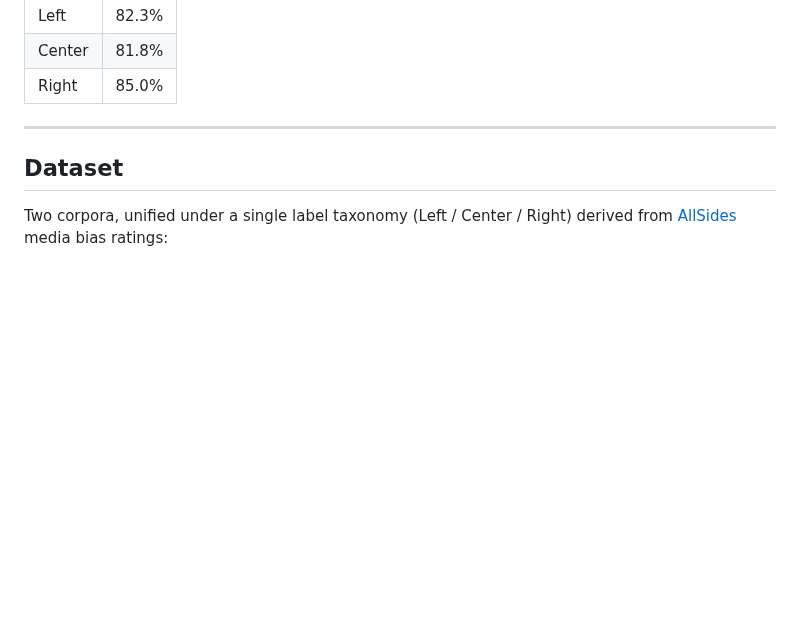
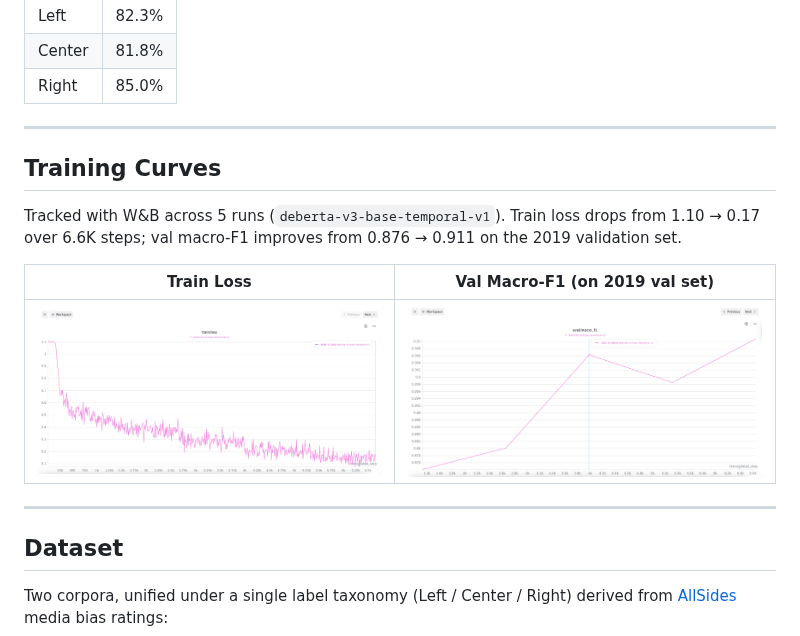
Before and after one commit to jurinho17-sv/news-article-bias-classifier, a Markdown page: README.md, the part around the change. Drawn GitHub-style; pictures changed too: assets/train_loss.png (added), assets/val_macro_f1.png (added); blank space fills up the shorter version.

Commit message:
docs: add W&B training curves to README

```diff
--- a/README.md
+++ b/README.md
@@ -24,6 +24,16 @@ Fine-tuned DeBERTa-v3 transformer for three-class political bias detection in ne
 | Left | 82.3% |
 | Center | 81.8% |
 | Right | 85.0% |
+
+---
+
+## Training Curves
+
+Tracked with W&B across 5 runs (`deberta-v3-base-temporal-v1`). Train loss drops from 1.10 → 0.17 over 6.6K steps; val macro-F1 improves from 0.876 → 0.911 on the 2019 validation set.
+
+| Train Loss | Val Macro-F1 (on 2019 val set) |
+|:---:|:---:|
+| ![Train Loss](assets/train_loss.png) | ![Val Macro-F1](assets/val_macro_f1.png) |
 
 ---
 
```
